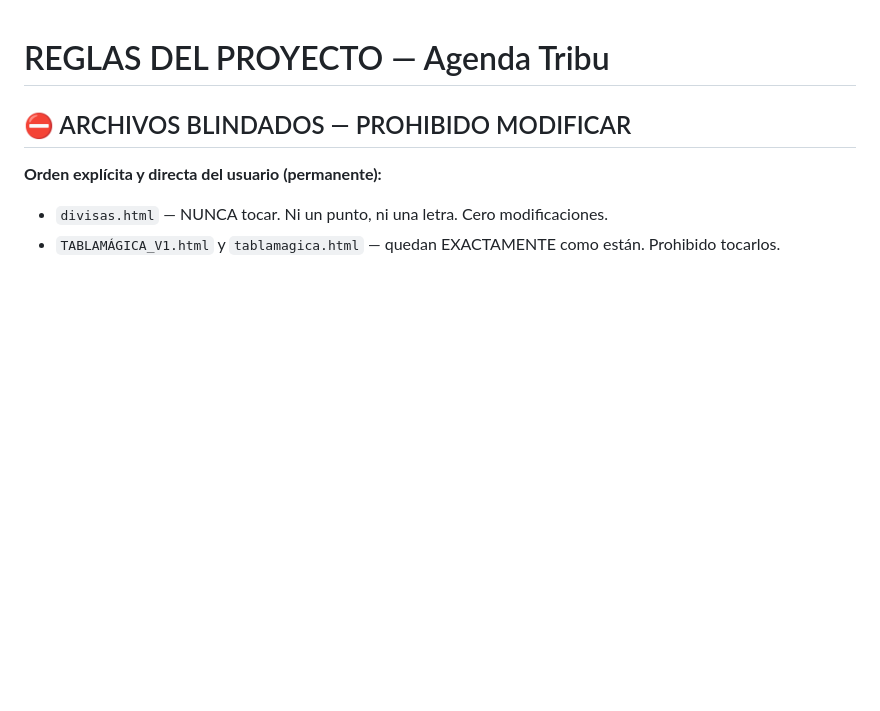
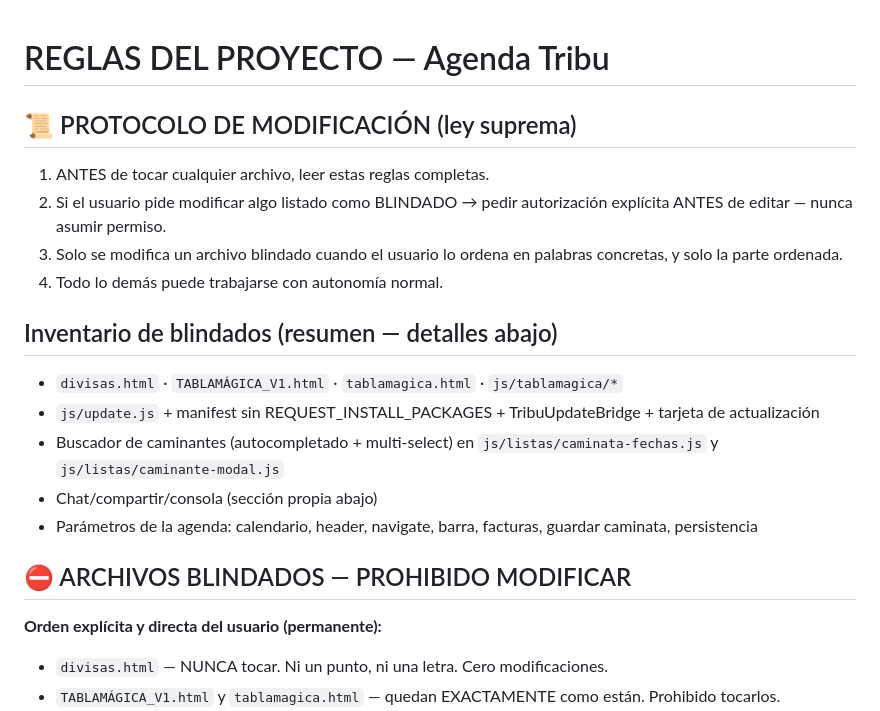
Before and after one commit to kerm1977/AgendaTablaMagica, a Markdown page: AGENTS.md, the part around the change. Rendered like a GitHub page; blank space fills up the shorter version.

Commit message:
Protocolo de modificacion + inventario de blindados

```diff
--- a/AGENTS.md
+++ b/AGENTS.md
@@ -1,4 +1,22 @@
 # REGLAS DEL PROYECTO — Agenda Tribu
+
+## 📜 PROTOCOLO DE MODIFICACIÓN (ley suprema)
+
+1. ANTES de tocar cualquier archivo, leer estas reglas completas.
+2. Si el usuario pide modificar algo listado como BLINDADO → pedir
+   autorización explícita ANTES de editar — nunca asumir permiso.
+3. Solo se modifica un archivo blindado cuando el usuario lo ordena
+   en palabras concretas, y solo la parte ordenada.
+4. Todo lo demás puede trabajarse con autonomía normal.
+
+## Inventario de blindados (resumen — detalles abajo)
+
+- `divisas.html` · `TABLAMÁGICA_V1.html` · `tablamagica.html` · `js/tablamagica/*`
+- `js/update.js` + manifest sin REQUEST_INSTALL_PACKAGES + TribuUpdateBridge + tarjeta de actualización
+- Buscador de caminantes (autocompletado + multi-select) en `js/listas/caminata-fechas.js` y `js/listas/caminante-modal.js`
+- Chat/compartir/consola (sección propia abajo)
+- Parámetros de la agenda: calendario, header, navigate, barra, facturas, guardar caminata, persistencia
+
 
 ## ⛔ ARCHIVOS BLINDADOS — PROHIBIDO MODIFICAR
 
```
